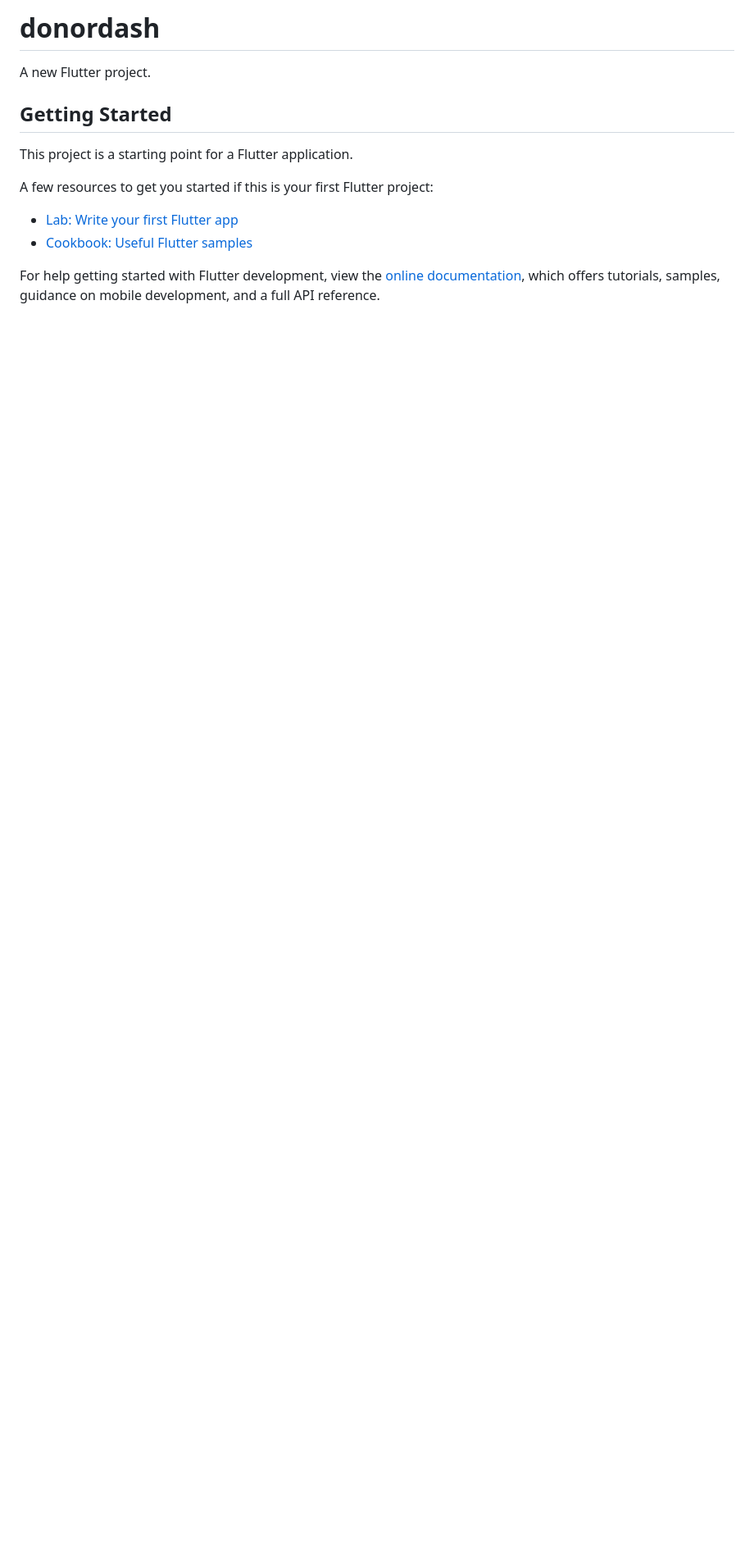
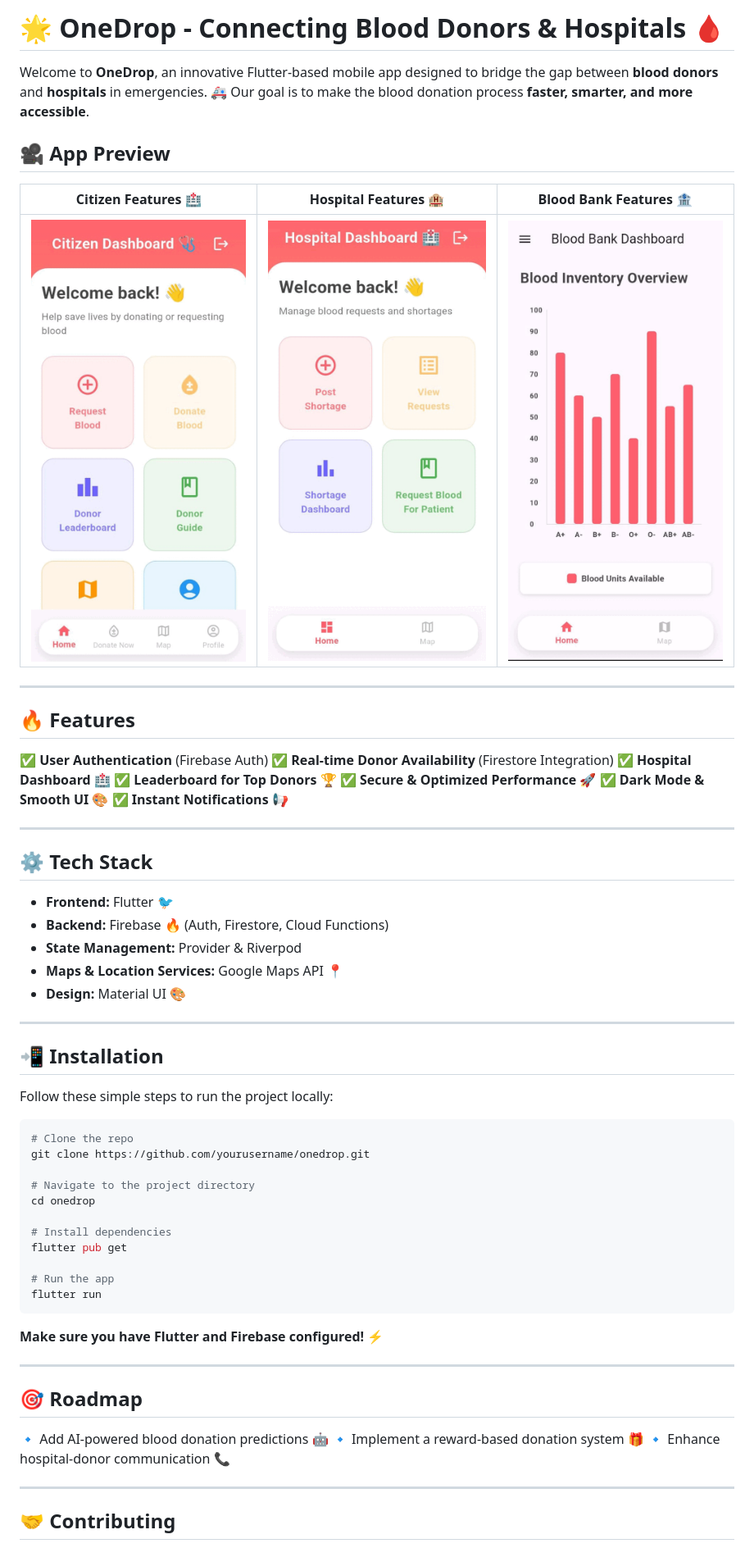
Before and after one commit to akhil-varsh/OneDrop, a Markdown page: README.md, the part around the change printed below. Shown: that part at 82% size. Drawn GitHub-style; pictures changed too: gif/b.gif (added), gif/c.gif (added), gif/h.gif (added); blank space fills up the shorter version.

````diff
--- a/README.md
+++ b/README.md
@@ -1,16 +1,66 @@
-# donordash
+# 🌟 OneDrop - Connecting Blood Donors & Hospitals 🩸
 
-A new Flutter project.
+Welcome to **OneDrop**, an innovative Flutter-based mobile app designed to bridge the gap between **blood donors** and **hospitals** in emergencies. 🚑 Our goal is to make the blood donation process **faster, smarter, and more accessible**.
 
-## Getting Started
+## 🎥 App Preview
 
-This project is a starting point for a Flutter application.
+| Citizen Features 🏥 | Hospital Features 🏨 | Blood Bank Features 🏦 |
+|---------------------|---------------------|----------------------|
+| ![Citizen GIF](./gif/c.gif) | ![Hospital GIF](./gif/h.gif) | ![Blood Bank GIF](./gif/b.gif) |
 
-A few resources to get you started if this is your first Flutter project:
+---
 
-- [Lab: Write your first Flutter app](https://docs.flutter.dev/get-started/codelab)
-- [Cookbook: Useful Flutter samples](https://docs.flutter.dev/cookbook)
+## 🔥 Features
 
-For help getting started with Flutter development, view the
-[online documentation](https://docs.flutter.dev/), which offers tutorials,
-samples, guidance on mobile development, and a full API reference.
+✅ **User Authentication** (Firebase Auth)
+✅ **Real-time Donor Availability** (Firestore Integration)
+✅ **Hospital Dashboard** 🏥
+✅ **Leaderboard for Top Donors** 🏆
+✅ **Secure & Optimized Performance** 🚀
+✅ **Dark Mode & Smooth UI** 🎨
+✅ **Instant Notifications** 📢
+
+---
+
+## ⚙️ Tech Stack
+
+- **Frontend:** Flutter 🐦
+- **Backend:** Firebase 🔥 (Auth, Firestore, Cloud Functions)
+- **State Management:** Provider & Riverpod
+- **Maps & Location Services:** Google Maps API 📍
+- **Design:** Material UI 🎨
+
+---
+
+## 📲 Installation
+
+Follow these simple steps to run the project locally:
+
+```bash
+# Clone the repo
+git clone https://github.com/yourusername/onedrop.git
+
+# Navigate to the project directory
+cd onedrop
+
+# Install dependencies
+flutter pub get
+
+# Run the app
+flutter run
+```
+
+**Make sure you have Flutter and Firebase configured!** ⚡
+
+---
+
+## 🎯 Roadmap
+
+🔹 Add AI-powered blood donation predictions 🤖
+🔹 Implement a reward-based donation system 🎁
+🔹 Enhance hospital-donor communication 📞
+
+---
+
+## 🤝 Contributing
+
````
Also changed, not shown: other parts of README.md (+19 -0 lines).
